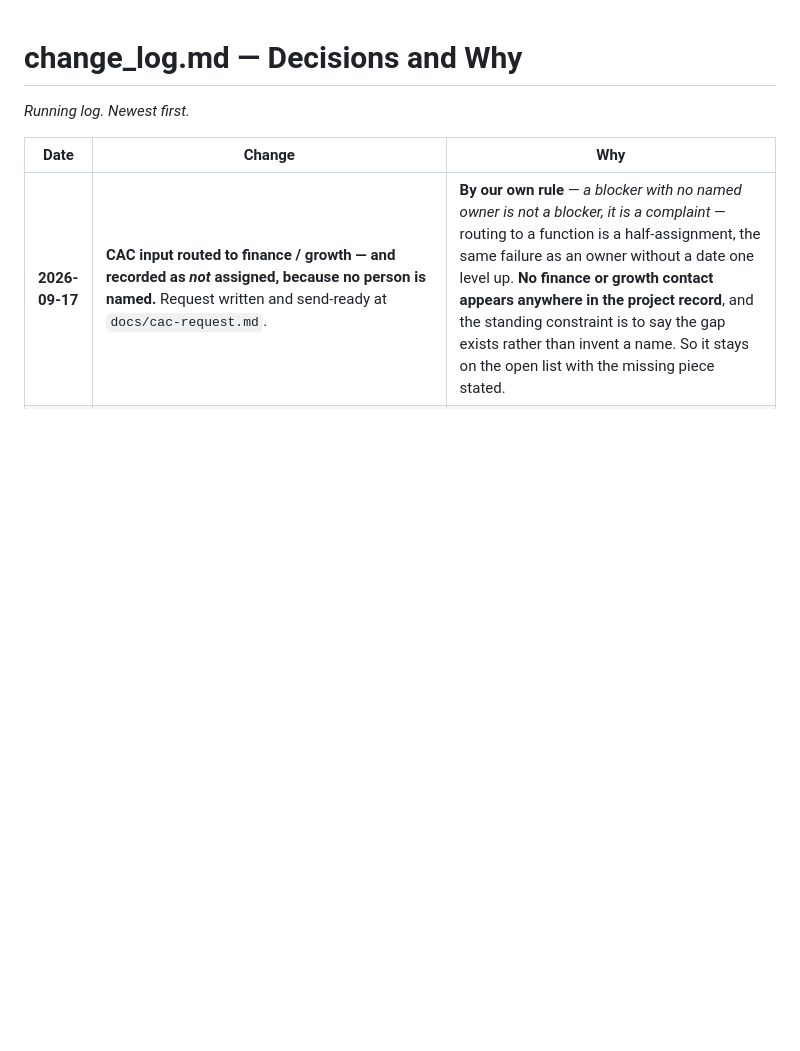
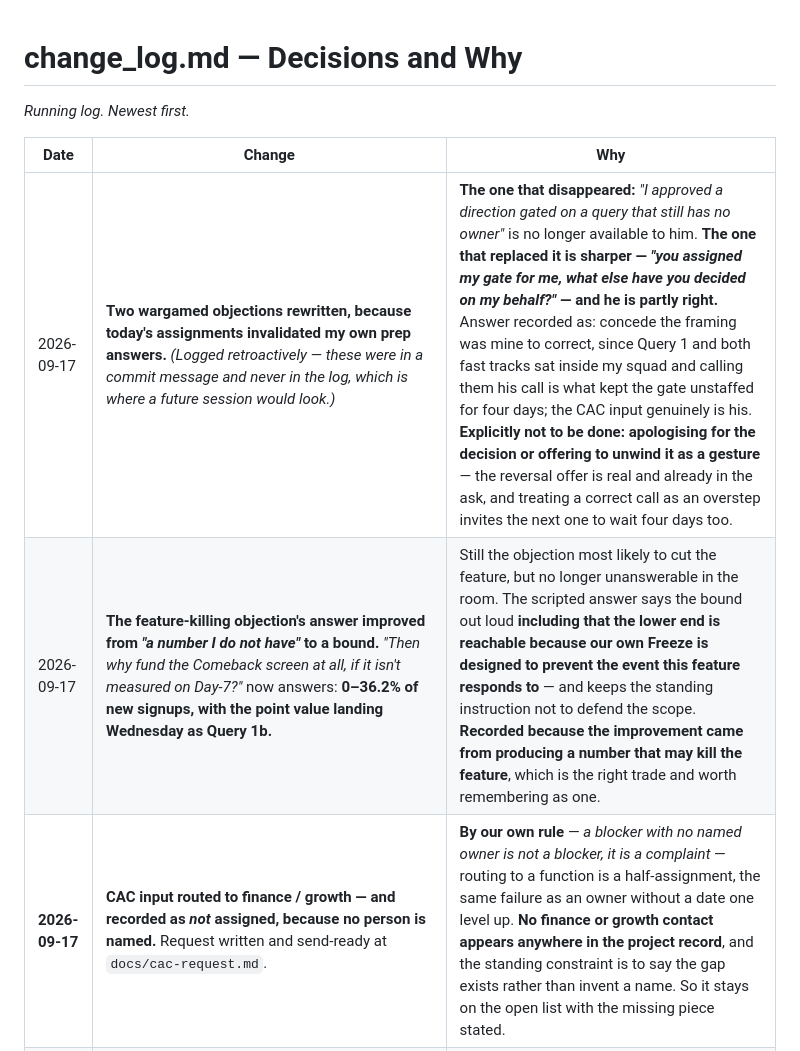
Before and after one commit to tlaverriere/IDEXX-tlav, a Markdown page: 01-orient/change_log.md, the part around the change. GitHub-like rendering; blank space fills up the shorter version.

```diff
--- a/01-orient/change_log.md
+++ b/01-orient/change_log.md
@@ -4,6 +4,8 @@
 
 | Date | Change | Why |
 |------|--------|-----|
+| 2026-09-17 | **Two wargamed objections rewritten, because today's assignments invalidated my own prep answers.** *(Logged retroactively — these were in a commit message and never in the log, which is where a future session would look.)* | **The one that disappeared:** *"I approved a direction gated on a query that still has no owner"* is no longer available to him. **The one that replaced it is sharper — *"you assigned my gate for me, what else have you decided on my behalf?"* — and he is partly right.** Answer recorded as: concede the framing was mine to correct, since Query 1 and both fast tracks sat inside my squad and calling them his call is what kept the gate unstaffed for four days; the CAC input genuinely is his. **Explicitly not to be done: apologising for the decision or offering to unwind it as a gesture** — the reversal offer is real and already in the ask, and treating a correct call as an overstep invites the next one to wait four days too. |
+| 2026-09-17 | **The feature-killing objection's answer improved from *"a number I do not have"* to a bound.** *"Then why fund the Comeback screen at all, if it isn't measured on Day-7?"* now answers: **0–36.2% of new signups, with the point value landing Wednesday as Query 1b.** | Still the objection most likely to cut the feature, but no longer unanswerable in the room. The scripted answer says the bound out loud **including that the lower end is reachable because our own Freeze is designed to prevent the event this feature responds to** — and keeps the standing instruction not to defend the scope. **Recorded because the improvement came from producing a number that may kill the feature**, which is the right trade and worth remembering as one. |
 | **2026-09-17** | **CAC input routed to finance / growth — and recorded as *not* assigned, because no person is named.** Request written and send-ready at `docs/cac-request.md`. | **By our own rule** — *a blocker with no named owner is not a blocker, it is a complaint* — routing to a function is a half-assignment, the same failure as an owner without a date one level up. **No finance or growth contact appears anywhere in the project record**, and the standing constraint is to say the gap exists rather than invent a name. So it stays on the open list with the missing piece stated. |
 | **2026-09-17** | **Distinction worth keeping: this is the one open item that genuinely is Marcus's to broker.** | Query 1 and both fast tracks were framed as his call and were not — they sat **inside Trevor's own squad**, and that framing confused authority with prioritisation, which is what kept Query 1 unowned for four days. **Finance is outside the squad boundary**, and Marcus owns the exec relationship. **So three assignments today were Trevor's to make and this one is not** — which also makes it a cleaner ask: the deck now needs one name from him rather than an owner for the gate. |
 | 2026-09-17 | **Specified paid CAC rather than blended, and said why in the request.** | A lost user has to be **replaced**, and replacement happens at the margin — the paid channel. **Blended CAC averages in organic and referral users who cost close to nothing incrementally, so it would understate what the leak costs to cover.** The request states the reasoning and explicitly invites finance to overrule it, so the basis is a deliberate choice rather than whichever number was easiest to find. Also folded in a second ask that rides along: **our weekly new-signup rate**, which the volume half needs and which separately gates the 8-week experiment timeline (`data/experiment-design.md` needs ≥1,120/week). |
```
Also changed, not shown: CLAUDE.md (+1 -1 lines).
